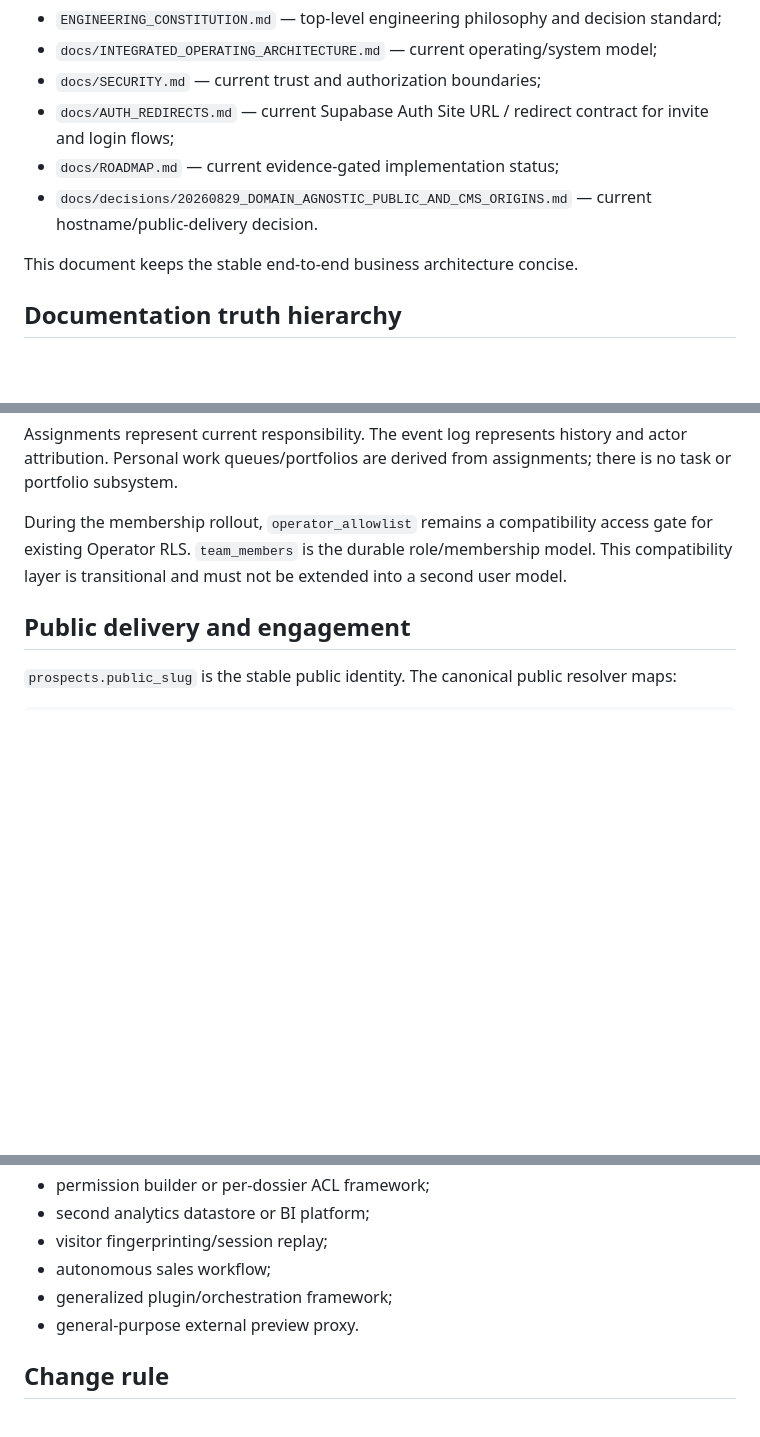
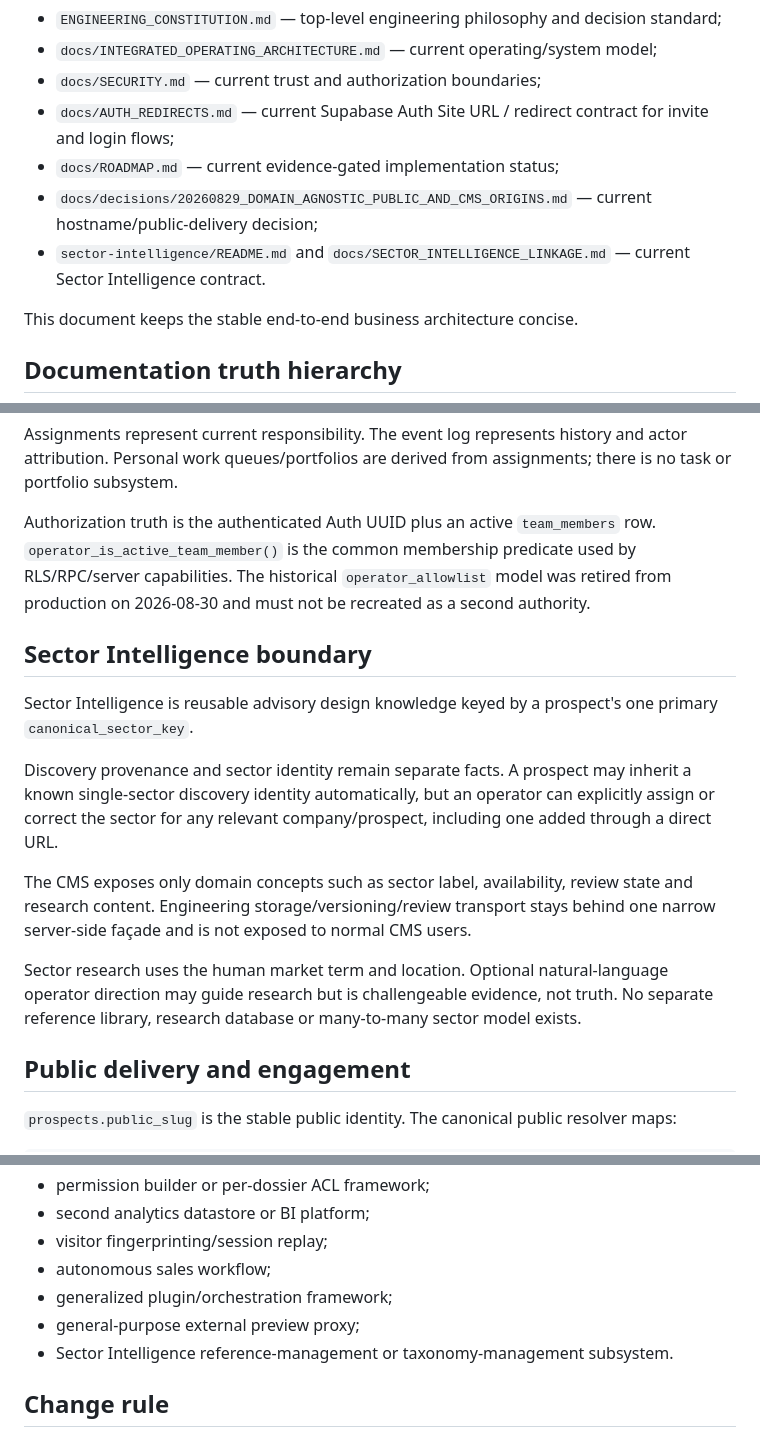
Before and after one commit to solidprivacy-nl/soliddesign, a Markdown page: docs/ARCHITECTURE.md, 3 parts joined by grey strips. GitHub-like rendering; blank space fills up the shorter version.

Commit message:
Reconcile current architecture membership and sector boundary

```diff
--- a/docs/ARCHITECTURE.md
+++ b/docs/ARCHITECTURE.md
@@ -9,7 +9,8 @@ The current operating architecture is defined in:
 - `docs/SECURITY.md` — current trust and authorization boundaries;
 - `docs/AUTH_REDIRECTS.md` — current Supabase Auth Site URL / redirect contract for invite and login flows;
 - `docs/ROADMAP.md` — current evidence-gated implementation status;
-- `docs/decisions/20260829_DOMAIN_AGNOSTIC_PUBLIC_AND_CMS_ORIGINS.md` — current hostname/public-delivery decision.
+- `docs/decisions/20260829_DOMAIN_AGNOSTIC_PUBLIC_AND_CMS_ORIGINS.md` — current hostname/public-delivery decision;
+- `sector-intelligence/README.md` and `docs/SECTOR_INTELLIGENCE_LINKAGE.md` — current Sector Intelligence contract.
 
 This document keeps the stable end-to-end business architecture concise.
 
@@ -105,7 +106,17 @@ CASE_LEAD | DESIGN | OUTREACH
 
 Assignments represent current responsibility. The event log represents history and actor attribution. Personal work queues/portfolios are derived from assignments; there is no task or portfolio subsystem.
 
-During the membership rollout, `operator_allowlist` remains a compatibility access gate for existing Operator RLS. `team_members` is the durable role/membership model. This compatibility layer is transitional and must not be extended into a second user model.
+Authorization truth is the authenticated Auth UUID plus an active `team_members` row. `operator_is_active_team_member()` is the common membership predicate used by RLS/RPC/server capabilities. The historical `operator_allowlist` model was retired from production on 2026-08-30 and must not be recreated as a second authority.
+
+## Sector Intelligence boundary
+
+Sector Intelligence is reusable advisory design knowledge keyed by a prospect's one primary `canonical_sector_key`.
+
+Discovery provenance and sector identity remain separate facts. A prospect may inherit a known single-sector discovery identity automatically, but an operator can explicitly assign or correct the sector for any relevant company/prospect, including one added through a direct URL.
+
+The CMS exposes only domain concepts such as sector label, availability, review state and research content. Engineering storage/versioning/review transport stays behind one narrow server-side façade and is not exposed to normal CMS users.
+
+Sector research uses the human market term and location. Optional natural-language operator direction may guide research but is challengeable evidence, not truth. No separate reference library, research database or many-to-many sector model exists.
 
 ## Public delivery and engagement
 
@@ -162,7 +173,8 @@ Do not add without measured need:
 - visitor fingerprinting/session replay;
 - autonomous sales workflow;
 - generalized plugin/orchestration framework;
-- general-purpose external preview proxy.
+- general-purpose external preview proxy;
+- Sector Intelligence reference-management or taxonomy-management subsystem.
 
 ## Change rule
 
```
